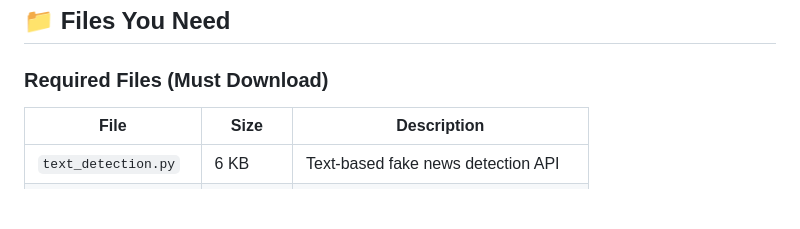
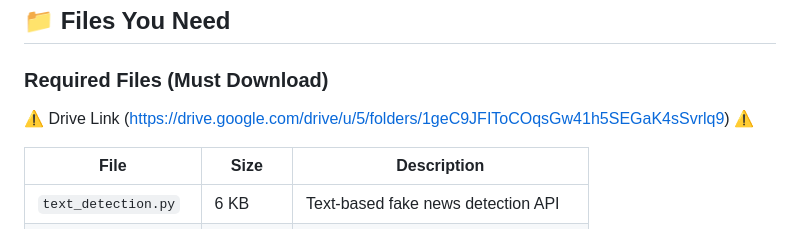
Before and after one commit to SudiptaSanki/VerifAI, a Markdown page: README.md, the part around the change. Drawn GitHub-style; blank space fills up the shorter version.

```diff
--- a/README.md
+++ b/README.md
@@ -18,6 +18,7 @@ AI-powered platform for detecting and classifying fake news using **NLP, BERT, a
 ## 📁 Files You Need
 
 ### **Required Files (Must Download)**
+⚠️ Drive Link (https://drive.google.com/drive/u/5/folders/1geC9JFIToCOqsGw41h5SEGaK4sSvrlq9) ⚠️
 
 | File | Size | Description |
 |------|------|-------------|
```
